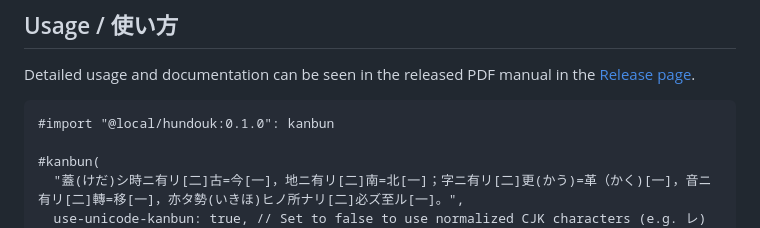
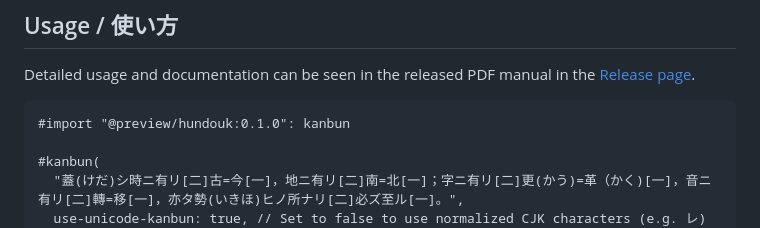
Before and after one commit to mkpoli/hundouk, a Markdown page: README.md, the part around the change. Rendered like a GitHub page.

Commit message:
chore: fix import in README.md Usage

````diff
--- a/README.md
+++ b/README.md
@@ -9,7 +9,7 @@
 Detailed usage and documentation can be seen in the released PDF manual in the [Release page](https://github.com/mkpoli/hundouk/releases).
 
 ```typst
-#import "@local/hundouk:0.1.0": kanbun
+#import "@preview/hundouk:0.1.0": kanbun
 
 #kanbun(
   "蓋(けだ)シ時ニ有リ[二]古=今[一]，地ニ有リ[二]南=北[一]；字ニ有リ[二]更(かう)=革（かく)[一]，音ニ有リ[二]轉=移[一]，亦タ勢(いきほ)ヒノ所ナリ[二]必ズ至ル[一]。",
````
